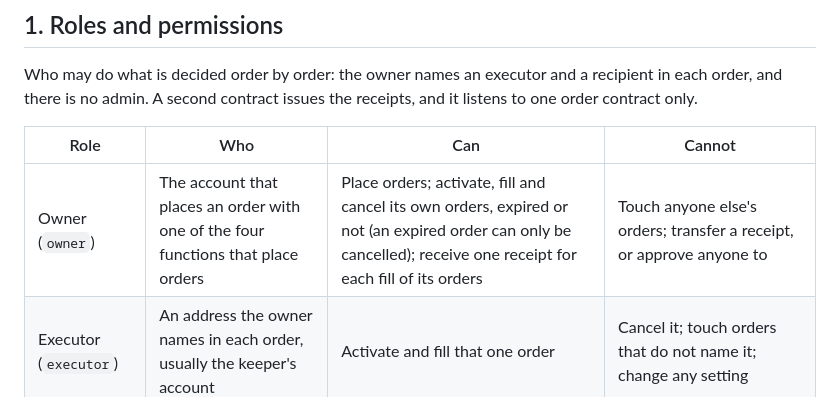
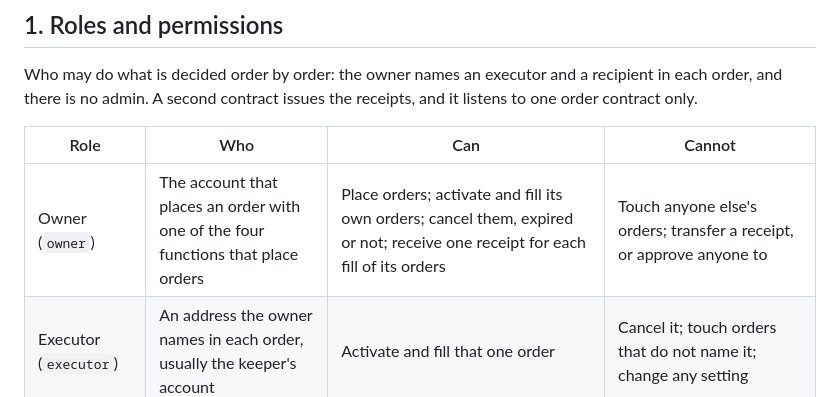
Before and after one commit to Zhen131/ZHENNs_Ledger_Trigger, a Markdown page: docs/project-specification.md, the part around the change. GitHub-like rendering.

```diff
--- a/docs/project-specification.md
+++ b/docs/project-specification.md
@@ -43,7 +43,7 @@ Who may do what is decided order by order: the owner names an executor and a rec
 
 | Role                    | Who                                                                               | Can                                                                                                                                                                                                                                          | Cannot                                                                                                                            |
 | ----------------------- | --------------------------------------------------------------------------------- | -------------------------------------------------------------------------------------------------------------------------------------------------------------------------------------------------------------------------------------------- | --------------------------------------------------------------------------------------------------------------------------------- |
-| Owner (`owner`)         | The account that places an order with one of the four functions that place orders | Place orders; activate, fill and cancel its own orders, expired or not (an expired order can only be cancelled); receive one receipt for each fill of its orders                                                                             | Touch anyone else's orders; transfer a receipt, or approve anyone to                                                              |
+| Owner (`owner`)         | The account that places an order with one of the four functions that place orders | Place orders; activate and fill its own orders; cancel them, expired or not; receive one receipt for each fill of its orders                                                                                                                 | Touch anyone else's orders; transfer a receipt, or approve anyone to                                                              |
 | Executor (`executor`)   | An address the owner names in each order, usually the keeper's account            | Activate and fill that one order                                                                                                                                                                                                             | Cancel it; touch orders that do not name it; change any setting                                                                   |
 | Recipient (`recipient`) | An address the owner names in each order, usually a cold wallet                   | Receive the ETH of every fill of that order                                                                                                                                                                                                  | Call anything because it is the recipient: the role gives no rights                                                               |
 | Anyone                  | Any account                                                                       | Read an order, its status, whether it can be filled or activated now, the schedule of a `Dca` order, the tiers of a `Ladder` order, an owner's open-order count and total, and the receipts; place orders of its own, and so become an owner | Change anything about an order it does not own or execute; send ETH to `LedgerTrigger` (only the swap venue can); issue a receipt |
```
Also changed, not shown: README.md (+1 -1 lines).
